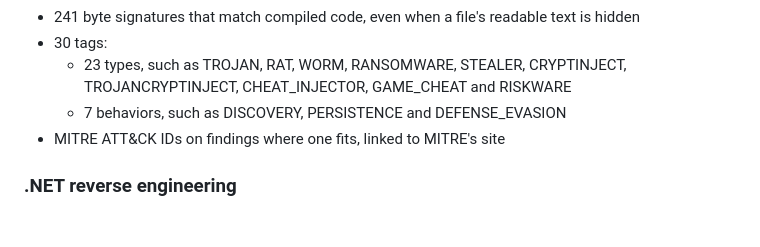
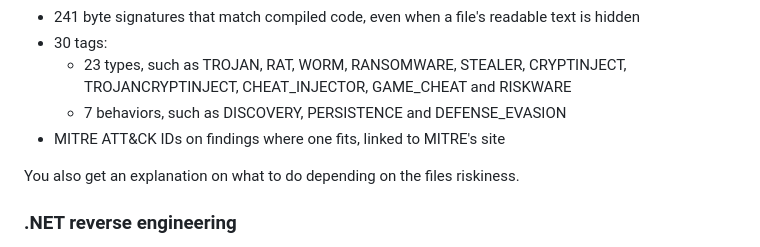
Before and after one commit to HyperioXHell/PEek, a Markdown page: README.md, the part around the change. GitHub-like rendering; blank space fills up the shorter version.

Commit message:
Enhance README with file riskiness explanation
Added explanation for file riskiness in README.

```diff
--- a/README.md
+++ b/README.md
@@ -110,6 +110,8 @@ PEEk is strictly static. So PEEk wont do any of the following:
   - 7 behaviors, such as DISCOVERY, PERSISTENCE and DEFENSE_EVASION
 - MITRE ATT&CK IDs on findings where one fits, linked to MITRE's site
 
+You also get an explanation on what to do depending on the files riskiness.
+
 ### .NET reverse engineering
 
 - Reads classes, methods, native calls and libraries from .NET programs
```
